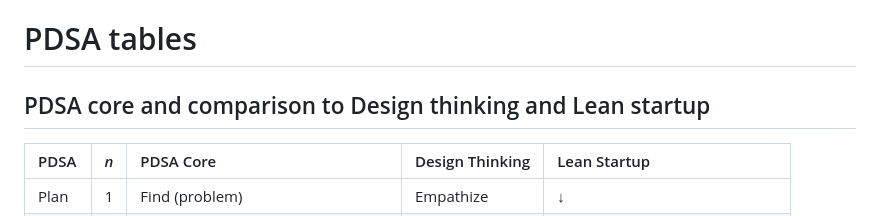
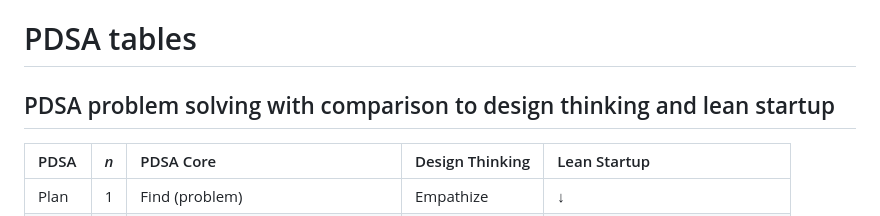
Before and after one commit to tomasaragon/tph, a Markdown page: md/PDSA_tables_20260220.md, the part around the change. GitHub-like rendering.

Commit message:
Update TPH repo 2026-02-21 00:19

```diff
--- a/md/PDSA_tables_20260220.md
+++ b/md/PDSA_tables_20260220.md
@@ -1,6 +1,6 @@
 # PDSA tables
 
-## PDSA core and comparison to Design thinking and Lean startup
+## PDSA problem solving with comparison to design thinking and lean startup
 
 | PDSA  | *n* | PDSA Core                           | Design Thinking | Lean Startup                   |
 |:------|:---:|:------------------------------------|:----------------|:-------------------------------|
```
